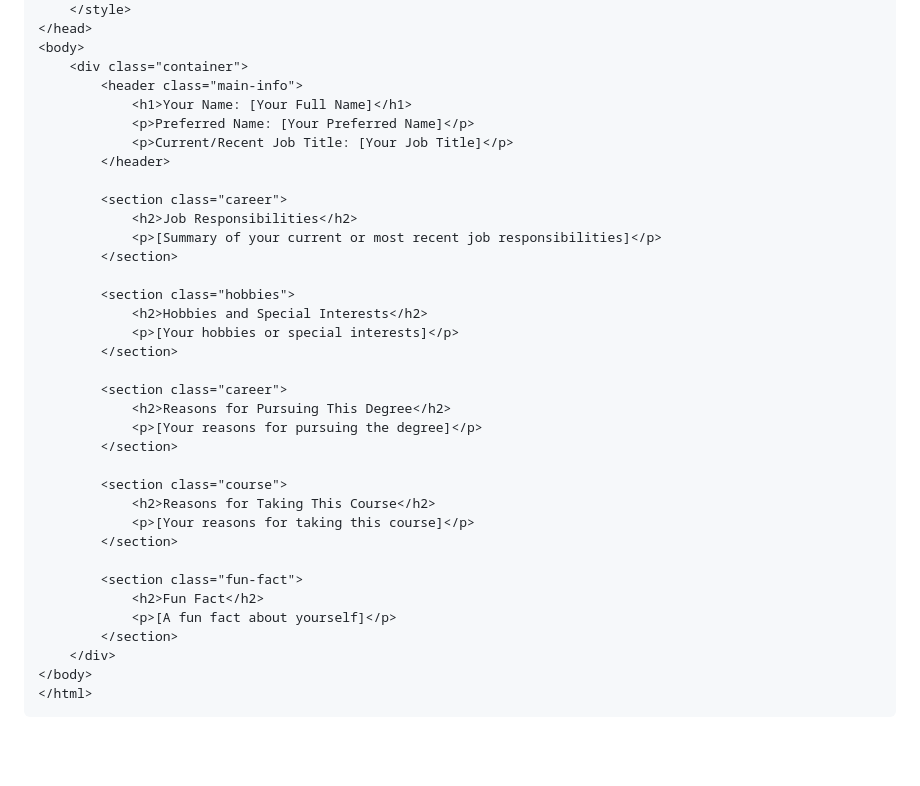
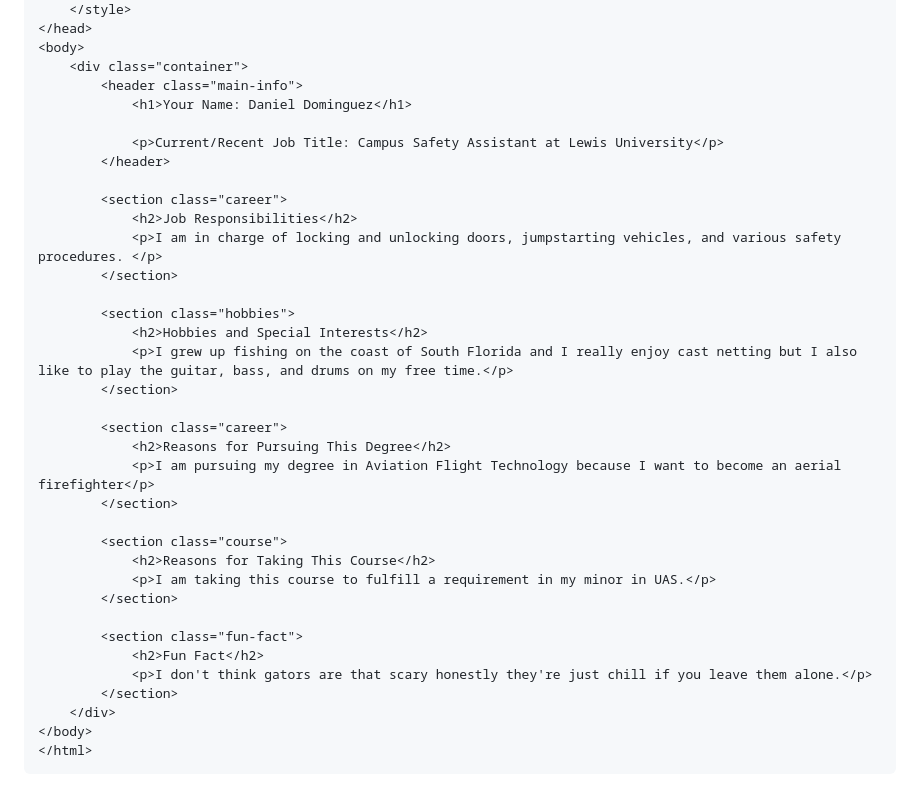
Before and after one commit to DanielD32725/me, a Markdown page: README.md, the part around the change. Drawn GitHub-style; blank space fills up the shorter version.

```diff
--- a/README.md
+++ b/README.md
@@ -66,34 +66,34 @@ yourself:
 <body>
     <div class="container">
         <header class="main-info">
-            <h1>Your Name: [Your Full Name]</h1>
-            <p>Preferred Name: [Your Preferred Name]</p>
-            <p>Current/Recent Job Title: [Your Job Title]</p>
+            <h1>Your Name: Daniel Dominguez</h1>
+
+            <p>Current/Recent Job Title: Campus Safety Assistant at Lewis University</p>
         </header>
 
         <section class="career">
             <h2>Job Responsibilities</h2>
-            <p>[Summary of your current or most recent job responsibilities]</p>
+            <p>I am in charge of locking and unlocking doors, jumpstarting vehicles, and various safety procedures. </p>
         </section>
 
         <section class="hobbies">
             <h2>Hobbies and Special Interests</h2>
-            <p>[Your hobbies or special interests]</p>
+            <p>I grew up fishing on the coast of South Florida and I really enjoy cast netting but I also like to play the guitar, bass, and drums on my free time.</p>
         </section>
 
         <section class="career">
             <h2>Reasons for Pursuing This Degree</h2>
-            <p>[Your reasons for pursuing the degree]</p>
+            <p>I am pursuing my degree in Aviation Flight Technology because I want to become an aerial firefighter</p>
         </section>
 
         <section class="course">
             <h2>Reasons for Taking This Course</h2>
-            <p>[Your reasons for taking this course]</p>
+            <p>I am taking this course to fulfill a requirement in my minor in UAS.</p>
         </section>
 
         <section class="fun-fact">
             <h2>Fun Fact</h2>
-            <p>[A fun fact about yourself]</p>
+            <p>I don't think gators are that scary honestly they're just chill if you leave them alone.</p>
         </section>
     </div>
 </body>
```
